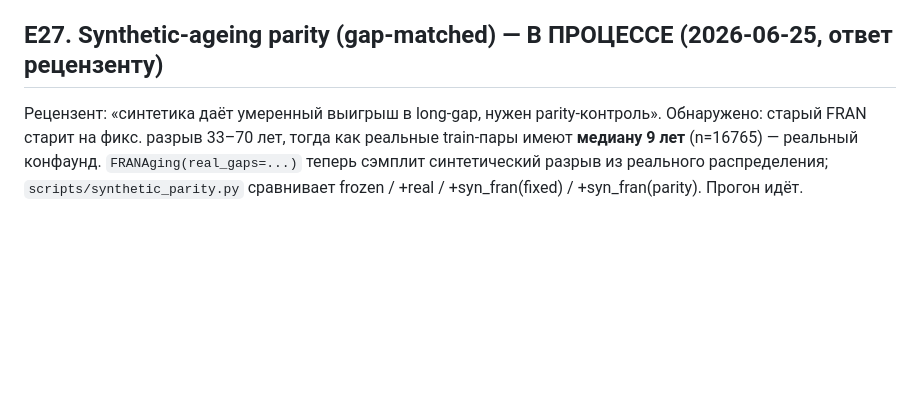
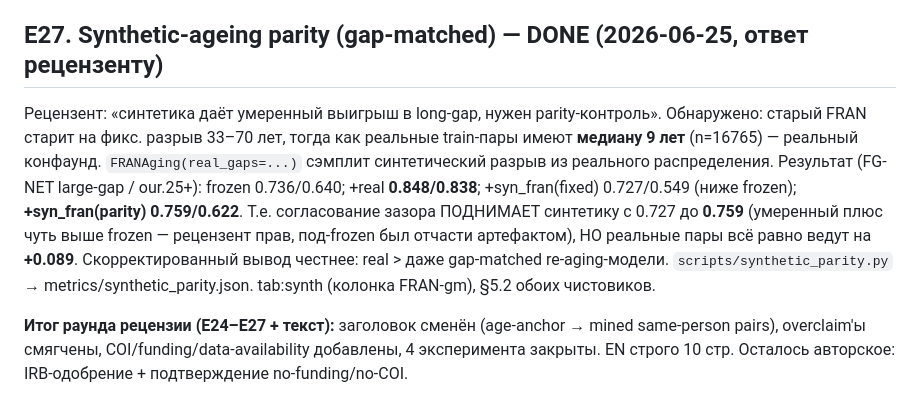
Before and after one commit to deneal123/ChildVSAdult, a Markdown page: docs/Results.md, the part around the change. GitHub-like rendering; blank space fills up the shorter version.

Commit message:
docs(lab): Results E27 final (synthetic gap-parity) + round summary
Gap-matched FRAN 0.727->0.759 (modest +, vindicates reviewer) but real 0.848 still leads +0.089.
Round summary: title changed, overclaims softened, COI/funding added, 4 analyses closed, EN 10pp.

Co-Authored-By: Claude Opus 4.8 <noreply@anthropic.com>

```diff
--- a/docs/Results.md
+++ b/docs/Results.md
@@ -670,9 +670,17 @@ Sub-center ArcFace (K=3, Deng et al. 2020 — спроектирован под
 на наших очищенных парах (дедуп уже убрал главный шум) → усиливает тезис «источник > objective».
 `scripts/noise_robust_baseline.py` → metrics/noise_robust_baseline.json. Строка в tab:objective, §5.5.
 
-## E27. Synthetic-ageing parity (gap-matched) — В ПРОЦЕССЕ (2026-06-25, ответ рецензенту)
+## E27. Synthetic-ageing parity (gap-matched) — DONE (2026-06-25, ответ рецензенту)
 
 Рецензент: «синтетика даёт умеренный выигрыш в long-gap, нужен parity-контроль». Обнаружено: старый FRAN
 старит на фикс. разрыв 33–70 лет, тогда как реальные train-пары имеют **медиану 9 лет** (n=16765) — реальный
-конфаунд. `FRANAging(real_gaps=...)` теперь сэмплит синтетический разрыв из реального распределения;
-`scripts/synthetic_parity.py` сравнивает frozen / +real / +syn_fran(fixed) / +syn_fran(parity). Прогон идёт.
+конфаунд. `FRANAging(real_gaps=...)` сэмплит синтетический разрыв из реального распределения. Результат
+(FG-NET large-gap / our.25+): frozen 0.736/0.640; +real **0.848/0.838**; +syn_fran(fixed) 0.727/0.549
+(ниже frozen); **+syn_fran(parity) 0.759/0.622**. Т.е. согласование зазора ПОДНИМАЕТ синтетику с 0.727 до
+**0.759** (умеренный плюс чуть выше frozen — рецензент прав, под-frozen был отчасти артефактом), НО реальные
+пары всё равно ведут на **+0.089**. Скорректированный вывод честнее: real > даже gap-matched re-aging-модели.
+`scripts/synthetic_parity.py` → metrics/synthetic_parity.json. tab:synth (колонка FRAN-gm), §5.2 обоих чистовиков.
+
+**Итог раунда рецензии (E24–E27 + текст):** заголовок сменён (age-anchor → mined same-person pairs),
+overclaim'ы смягчены, COI/funding/data-availability добавлены, 4 эксперимента закрыты. EN строго 10 стр.
+Осталось авторское: IRB-одобрение + подтверждение no-funding/no-COI.
```
